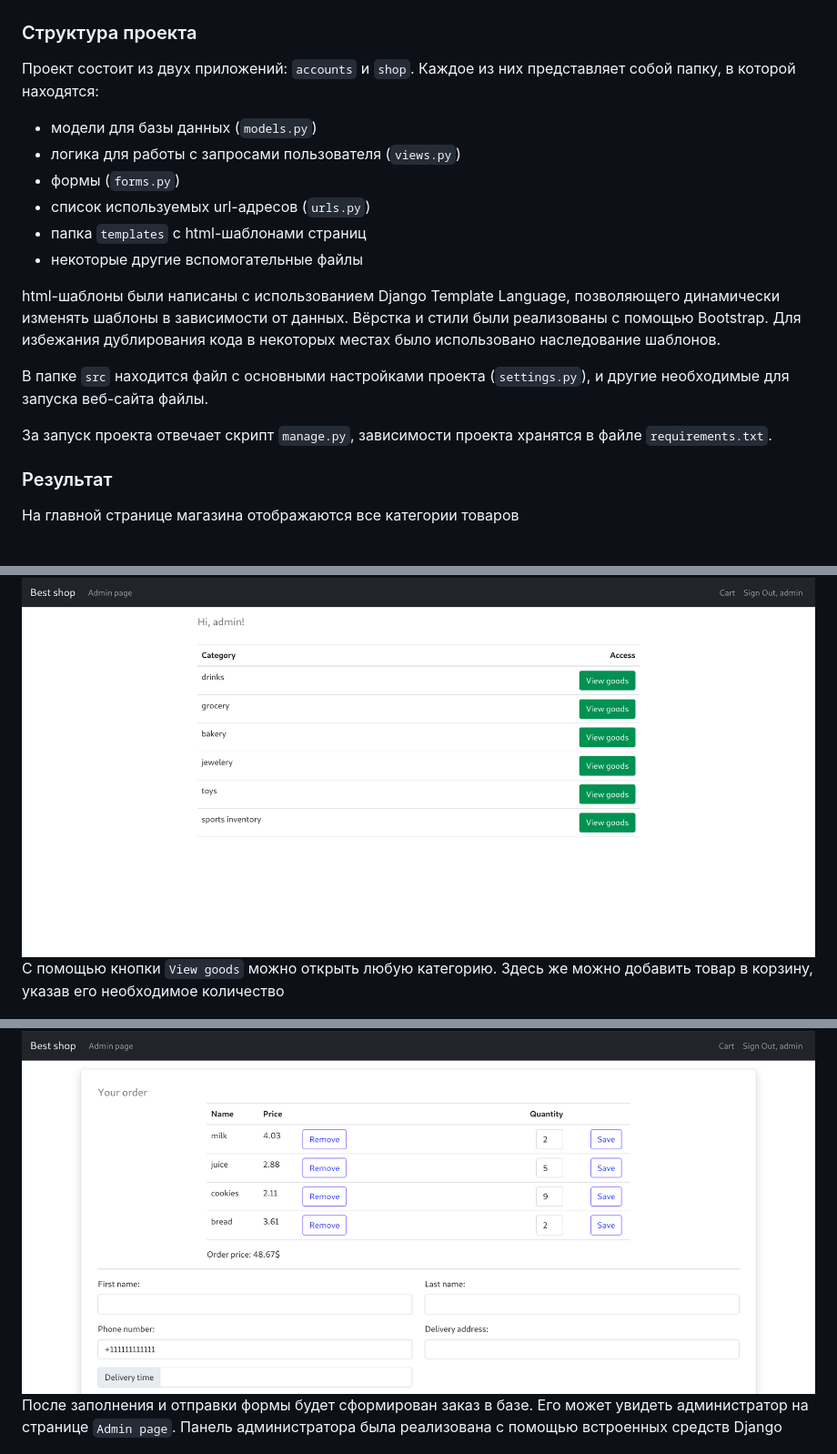
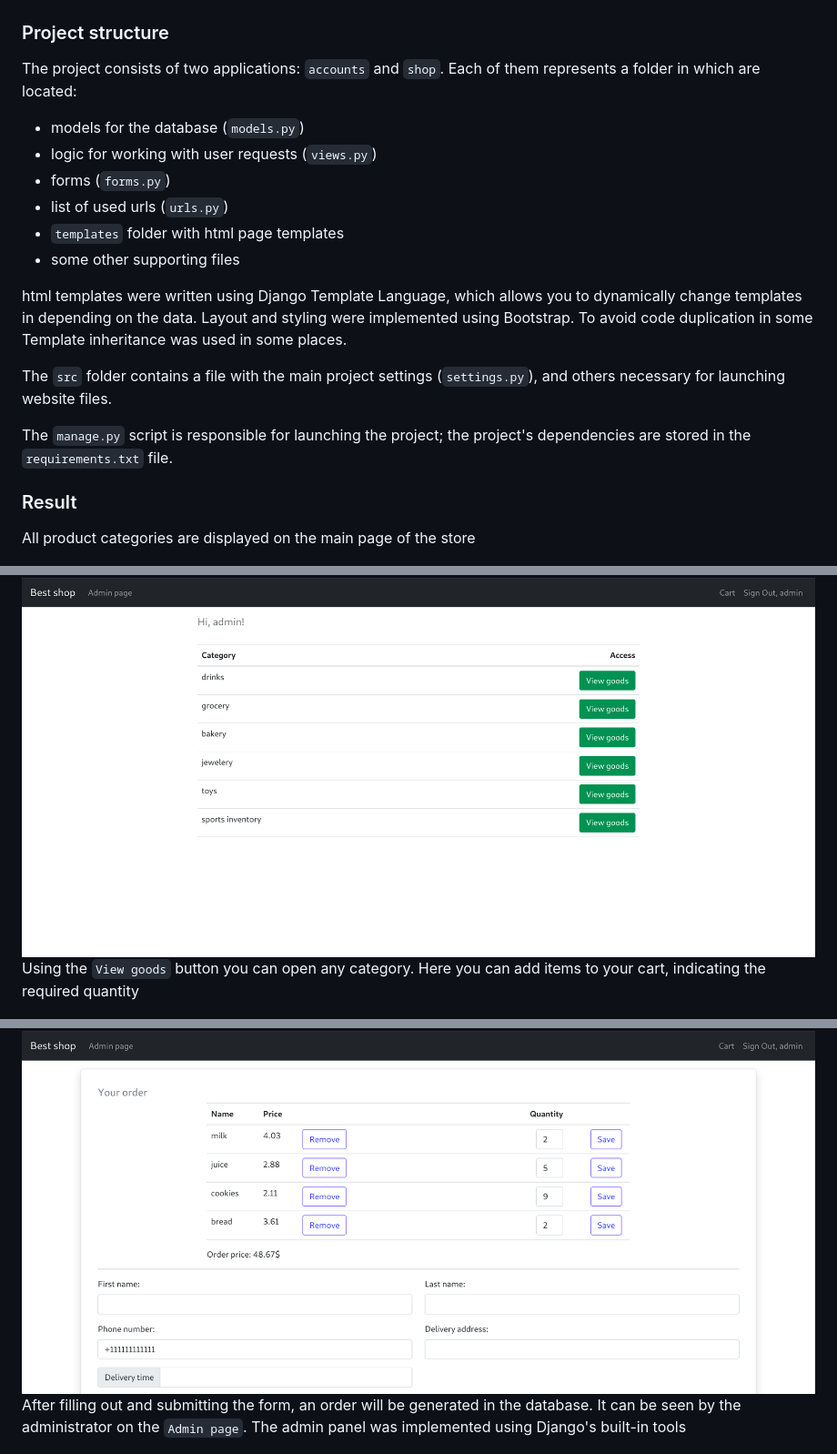
Before and after one commit to akim-malyshchyk/django-marketplace, a Markdown page: readme.md, 3 parts joined by grey strips. Shown: that part at 91% size. GitHub-like rendering.

```diff
--- a/readme.md
+++ b/readme.md
@@ -65,30 +63,30 @@ python manage.py runserver localhost:8000
 ![db_architecture](screenshots/db_arch.png)
 
 
-### Структура проекта
-Проект состоит из двух приложений: `accounts` и `shop`. Каждое из них представляет собой папку, в которой
-находятся:
-* модели для базы данных (`models.py`)
-* логика для работы с запросами пользователя (`views.py`)
-* формы (`forms.py`)
-* список используемых url-адресов (`urls.py`)
-* папка `templates` с html-шаблонами страниц
-* некоторые другие вспомогательные файлы
+### Project structure
+The project consists of two applications: `accounts` and `shop`. Each of them represents a folder in which
+are located:
+* models for the database (`models.py`)
+* logic for working with user requests (`views.py`)
+* forms (`forms.py`)
+* list of used urls (`urls.py`)
+* `templates` folder with html page templates
+* some other supporting files
 
-html-шаблоны были написаны с использованием Django Template Language, позволяющего динамически изменять шаблоны в
-зависимости от данных. Вёрстка и стили были реализованы с помощью Bootstrap. Для избежания дублирования кода в некоторых
-местах было использовано наследование шаблонов.
+html templates were written using Django Template Language, which allows you to dynamically change templates in
+depending on the data. Layout and styling were implemented using Bootstrap. To avoid code duplication in some
+Template inheritance was used in some places.
 
-В папке `src` находится файл с основными настройками проекта (`settings.py`), и другие необходимые для запуска
-веб-сайта файлы.
+The `src` folder contains a file with the main project settings (`settings.py`), and others necessary for launching
+website files.
 
-За запуск проекта отвечает скрипт `manage.py`, зависимости проекта хранятся в файле `requirements.txt`.
+The `manage.py` script is responsible for launching the project; the project's dependencies are stored in the `requirements.txt` file.
 
-### Результат
-На главной странице магазина отображаются все категории товаров
+### Result
+All product categories are displayed on the main page of the store
 
 ![main page](screenshots/main_page.png)
-С помощью кнопки `View goods` можно открыть любую категорию. Здесь же можно добавить товар в корзину,
-указав его необходимое количество
+Using the `View goods` button you can open any category. Here you can add items to your cart,
+indicating the required quantity
 
 ![category goods](screenshots/goods.png)
@@ -96,6 +94,6 @@ html-шаблоны были написаны с использованием Dj
 
 ![order](screenshots/order.png)
-После заполнения и отправки формы будет сформирован заказ в базе. Его может увидеть администратор на странице `Admin page`.
-Панель администратора была реализована с помощью встроенных средств Django
+After filling out and submitting the form, an order will be generated in the database. It can be seen by the administrator on the `Admin page`.
+The admin panel was implemented using Django's built-in tools
 
 ![admin panel](screenshots/admin_panel.png)
```
Also changed, not shown: other parts of readme.md (+34 -36 lines).
